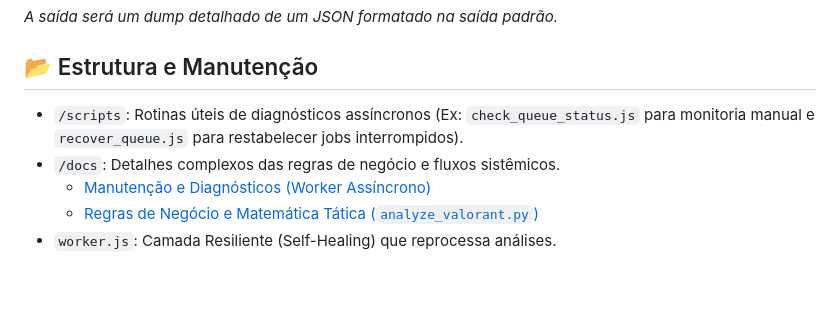
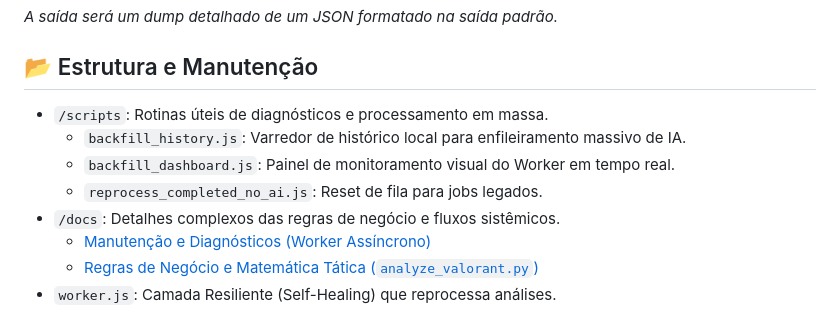
Before and after one commit to rodolphoborges/oraculo-v, a Markdown page: README.md, the part around one of its changes. GitHub-like rendering; blank space fills up the shorter version.

Commit message:
docs: add worker asynchronous and LLM intelligence documentation, and update README with dual-base synchronization details and script references

```diff
--- a/README.md
+++ b/README.md
@@ -105,7 +106,10 @@ node analyze_match.js "Nick#Tag" "UUID-DA-PARTIDA-OU-CAMINHO-JSON"
 
 ## 📂 Estrutura e Manutenção
 
-- `/scripts`: Rotinas úteis de diagnósticos assíncronos (Ex: `check_queue_status.js` para monitoria manual e `recover_queue.js` para restabelecer jobs interrompidos).
+- `/scripts`: Rotinas úteis de diagnósticos e processamento em massa.
+  - `backfill_history.js`: Varredor de histórico local para enfileiramento massivo de IA.
+  - `backfill_dashboard.js`: Painel de monitoramento visual do Worker em tempo real.
+  - `reprocess_completed_no_ai.js`: Reset de fila para jobs legados.
 - `/docs`: Detalhes complexos das regras de negócio e fluxos sistêmicos.
   - [Manutenção e Diagnósticos (Worker Assíncrono)](./docs/worker_assincrono.md)
   - [Regras de Negócio e Matemática Tática (`analyze_valorant.py`)](./docs/analise_tatica.md)
```
Also changed, not shown: other parts of README.md (+2 -1 lines), docs/llm_intelligence.md (+7 -1 lines), docs/worker_assincrono.md (+1 -1 lines).
